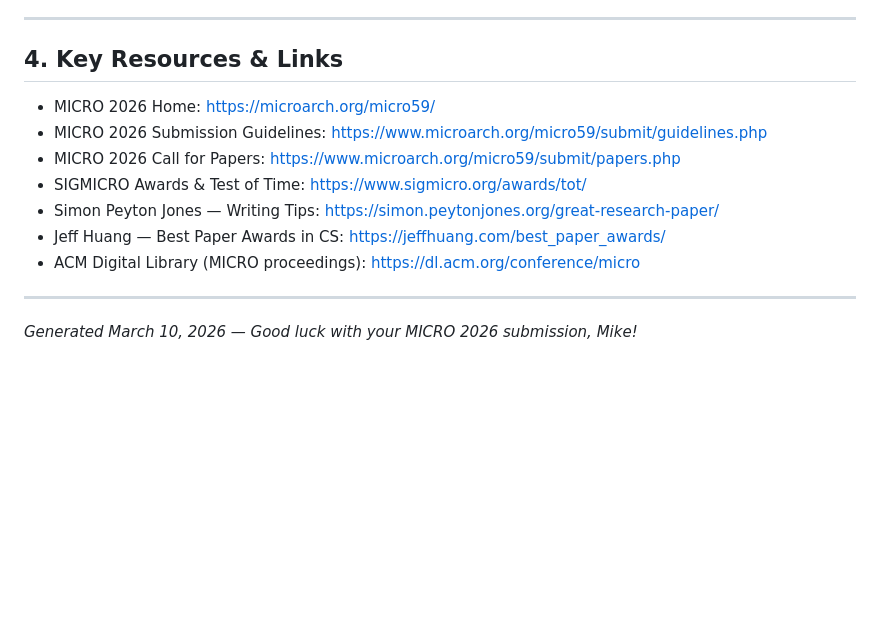
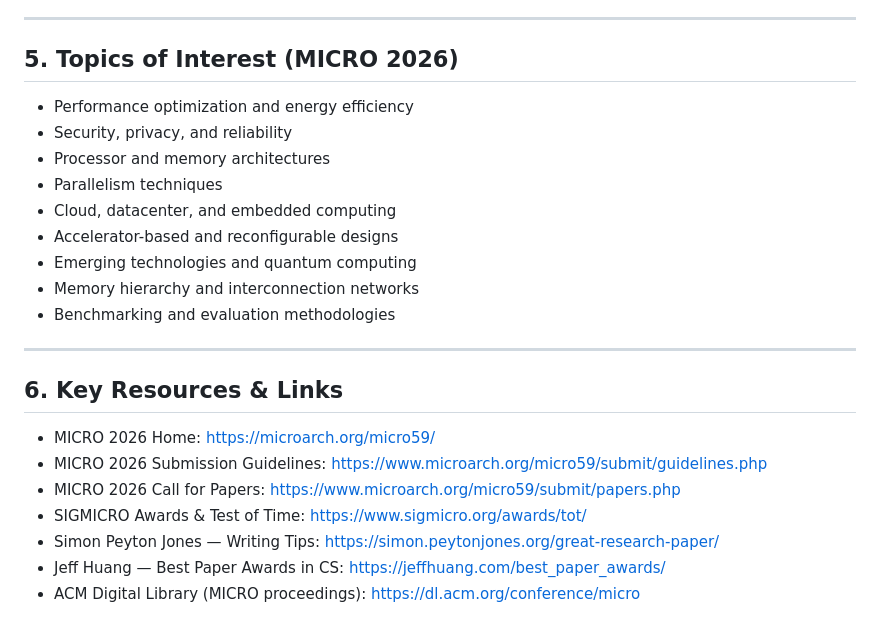
Before and after one commit to mikebo93/Model-defined-Remapper, a Markdown page: MICRO2026_References/MICRO2026_Paper_Format.md, the part around one of its changes. Drawn GitHub-style; blank space fills up the shorter version.

```diff
--- a/MICRO2026_References/MICRO2026_Preparation_Guide.md
+++ b/MICRO2026_References/MICRO2026_Paper_Format.md
@@ -109,7 +145,21 @@
 
 ---
 
-## 4. Key Resources & Links
+## 5. Topics of Interest (MICRO 2026)
+
+- Performance optimization and energy efficiency
+- Security, privacy, and reliability
+- Processor and memory architectures
+- Parallelism techniques
+- Cloud, datacenter, and embedded computing
+- Accelerator-based and reconfigurable designs
+- Emerging technologies and quantum computing
+- Memory hierarchy and interconnection networks
+- Benchmarking and evaluation methodologies
+
+---
+
+## 6. Key Resources & Links
 
 - MICRO 2026 Home: https://microarch.org/micro59/
 - MICRO 2026 Submission Guidelines: https://www.microarch.org/micro59/submit/guidelines.php
@@ -118,7 +168,3 @@
 - Simon Peyton Jones — Writing Tips: https://simon.peytonjones.org/great-research-paper/
 - Jeff Huang — Best Paper Awards in CS: https://jeffhuang.com/best_paper_awards/
 - ACM Digital Library (MICRO proceedings): https://dl.acm.org/conference/micro
-
----
-
-*Generated March 10, 2026 — Good luck with your MICRO 2026 submission, Mike!*
```
Also changed, not shown: other parts of MICRO2026_References/MICRO2026_Paper_Format.md (+72 -36 lines).
